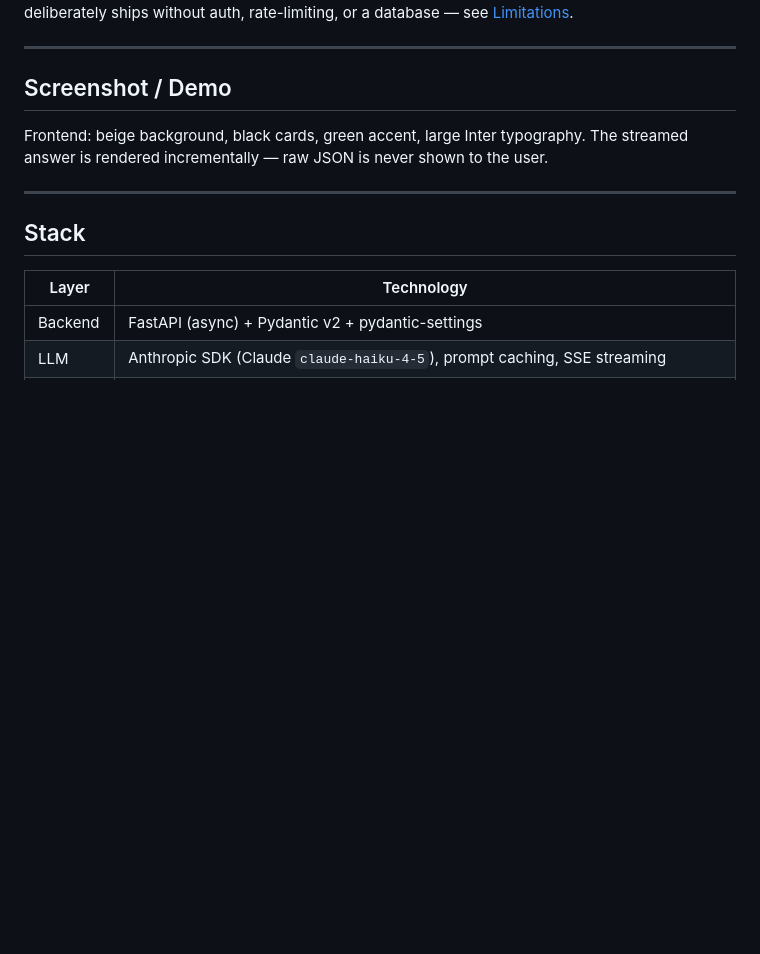
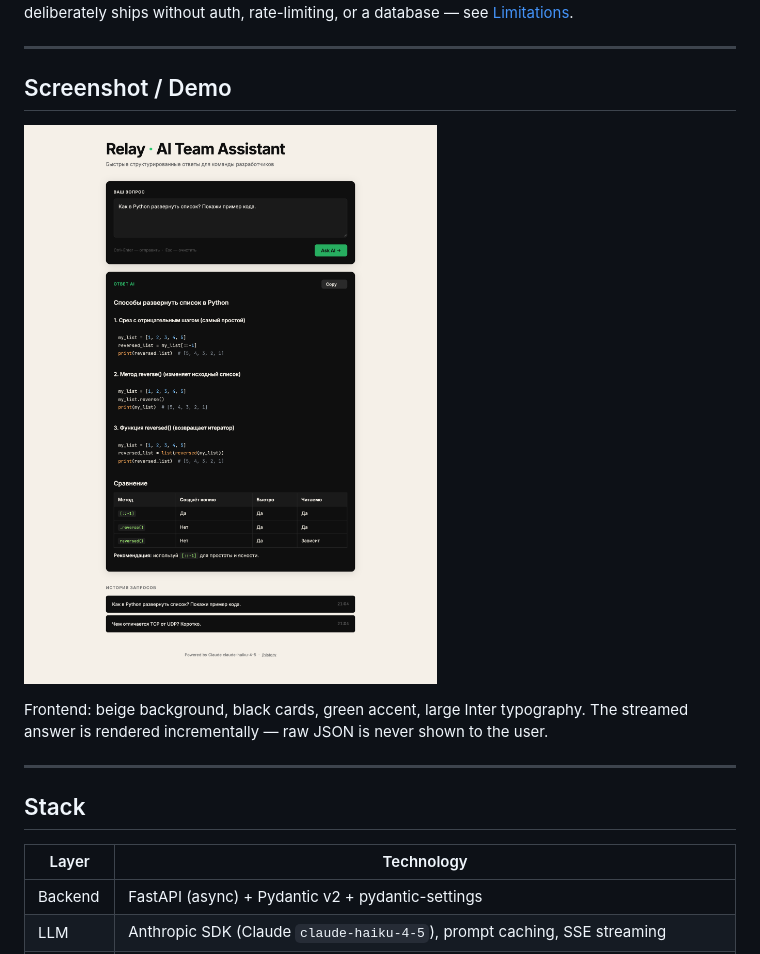
Before and after one commit to FrostWillmott/Relay, a Markdown page: README.md, the part around the change. Rendered like a GitHub page; pictures changed too: docs/screenshot.png (added); blank space fills up the shorter version.

Commit message:
docs: add UI screenshot to README

```diff
--- a/README.md
+++ b/README.md
@@ -14,6 +14,8 @@ Originally a 2-hour timeboxed contest build, later hardened with strict typing,
 ---
 
 ## Screenshot / Demo
+
+![Relay UI: question form, streamed markdown answer with code and table, query history](docs/screenshot.png)
 
 Frontend: beige background, black cards, green accent, large Inter typography.
 The streamed answer is rendered incrementally — raw JSON is never shown to the user.
```
